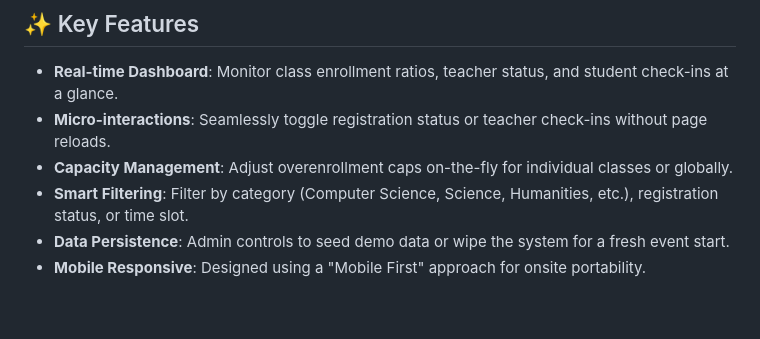
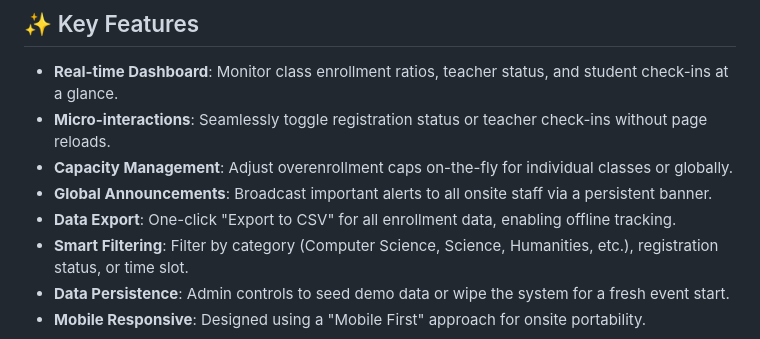
Before and after one commit to anandmahadevv/Learning-Unlimited-Admin-Onsite-Webapp, a Markdown page: README.md, the part around the change. GitHub-like rendering; blank space fills up the shorter version.

Commit message:
Update docs: add Announcements and CSV export features

```diff
--- a/README.md
+++ b/README.md
@@ -27,6 +27,8 @@ To see the full capabilities of the dashboard:
 - **Real-time Dashboard**: Monitor class enrollment ratios, teacher status, and student check-ins at a glance.
 - **Micro-interactions**: Seamlessly toggle registration status or teacher check-ins without page reloads.
 - **Capacity Management**: Adjust overenrollment caps on-the-fly for individual classes or globally.
+- **Global Announcements**: Broadcast important alerts to all onsite staff via a persistent banner.
+- **Data Export**: One-click "Export to CSV" for all enrollment data, enabling offline tracking.
 - **Smart Filtering**: Filter by category (Computer Science, Science, Humanities, etc.), registration status, or time slot.
 - **Data Persistence**: Admin controls to seed demo data or wipe the system for a fresh event start.
 - **Mobile Responsive**: Designed using a "Mobile First" approach for onsite portability.
```
